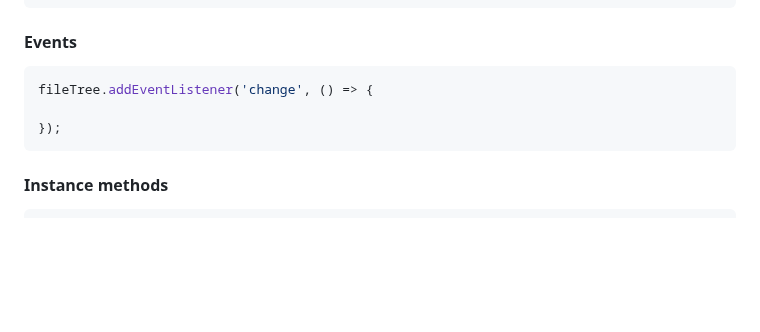
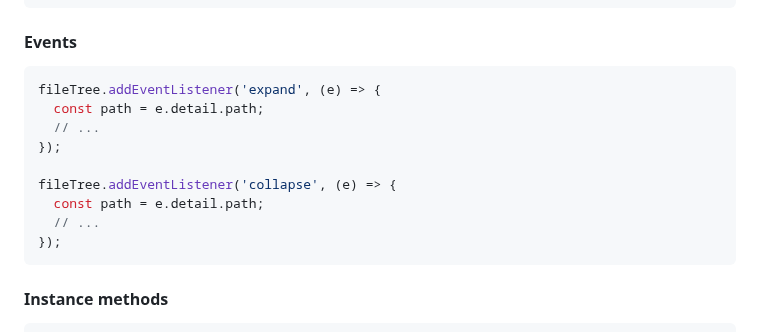
Before and after one commit to itihon/file-tree-view, a Markdown page: README.md, the part around the change. Rendered like a GitHub page; blank space fills up the shorter version.

Commit message:
docs(readme.md): add events usage notes

````diff
--- a/README.md
+++ b/README.md
@@ -99,8 +99,14 @@ context menu displayed
 #### Events
 
 ``` js
-fileTree.addEventListener('change', () => {
+fileTree.addEventListener('expand', (e) => {
+  const path = e.detail.path;
+  // ...
+});
 
+fileTree.addEventListener('collapse', (e) => {
+  const path = e.detail.path;
+  // ...
 });
 ```
 
````
